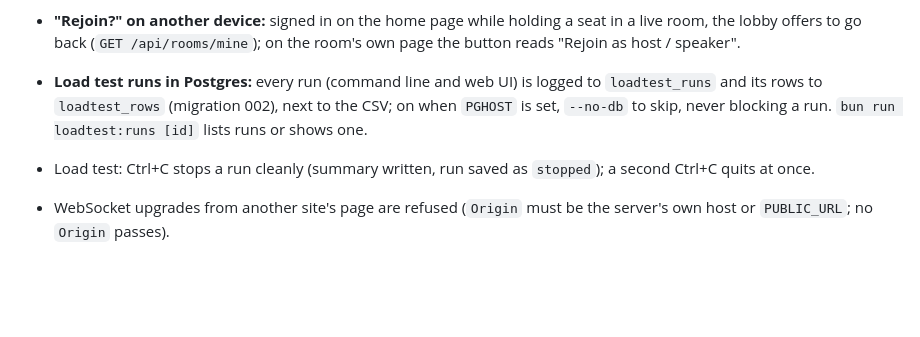
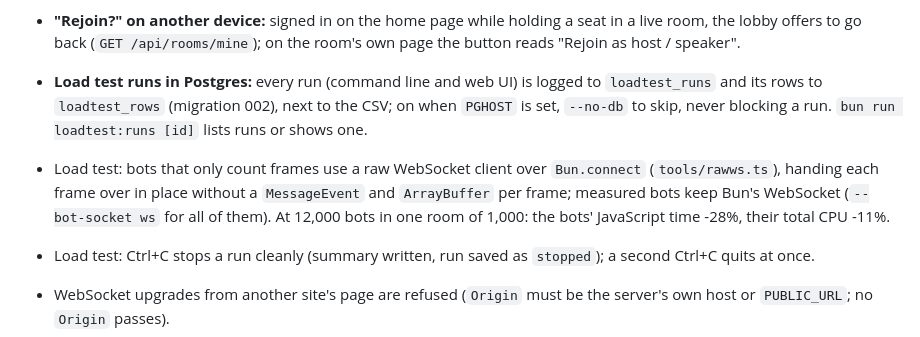
Before and after one commit to zeromark223/daystar, a Markdown page: CHANGELOG.md, the part around the change. Drawn GitHub-style; blank space fills up the shorter version.

Commit message:
Changelog: the load test's raw WebSocket client for counting bots
Co-Authored-By: Claude Opus 5.5 <noreply@anthropic.com>

```diff
--- a/CHANGELOG.md
+++ b/CHANGELOG.md
@@ -27,6 +27,11 @@ Notable changes to Daystar. The format follows
   to `loadtest_runs` and its rows to `loadtest_rows` (migration 002), next to
   the CSV; on when `PGHOST` is set, `--no-db` to skip, never blocking a run.
   `bun run loadtest:runs [id]` lists runs or shows one.
+- Load test: bots that only count frames use a raw WebSocket client over
+  `Bun.connect` (`tools/rawws.ts`), handing each frame over in place without a
+  `MessageEvent` and `ArrayBuffer` per frame; measured bots keep Bun's WebSocket
+  (`--bot-socket ws` for all of them). At 12,000 bots in one room of 1,000: the
+  bots' JavaScript time -28%, their total CPU -11%.
 - Load test: Ctrl+C stops a run cleanly (summary written, run saved as
   `stopped`); a second Ctrl+C quits at once.
 - WebSocket upgrades from another site's page are refused (`Origin` must be the
```
